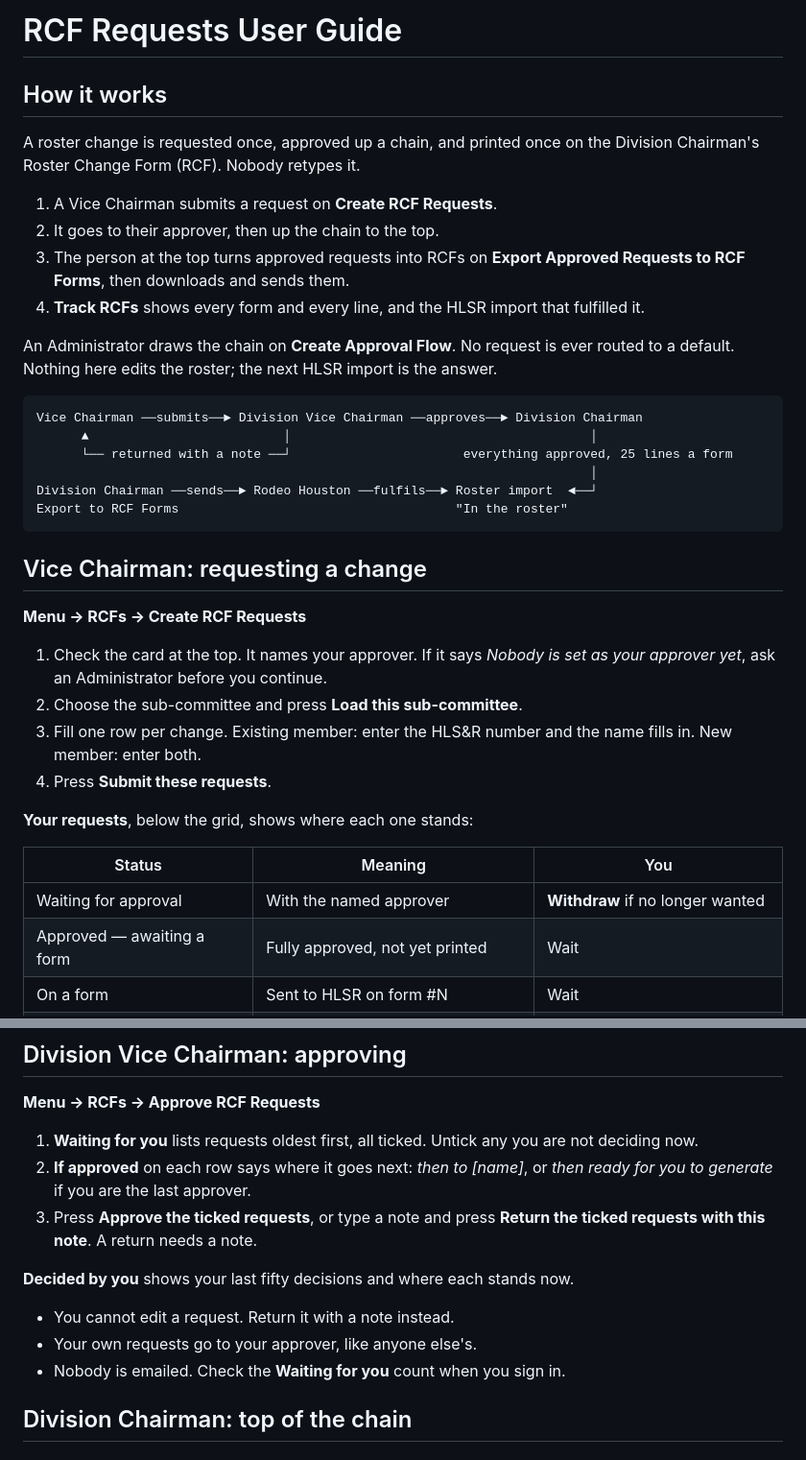
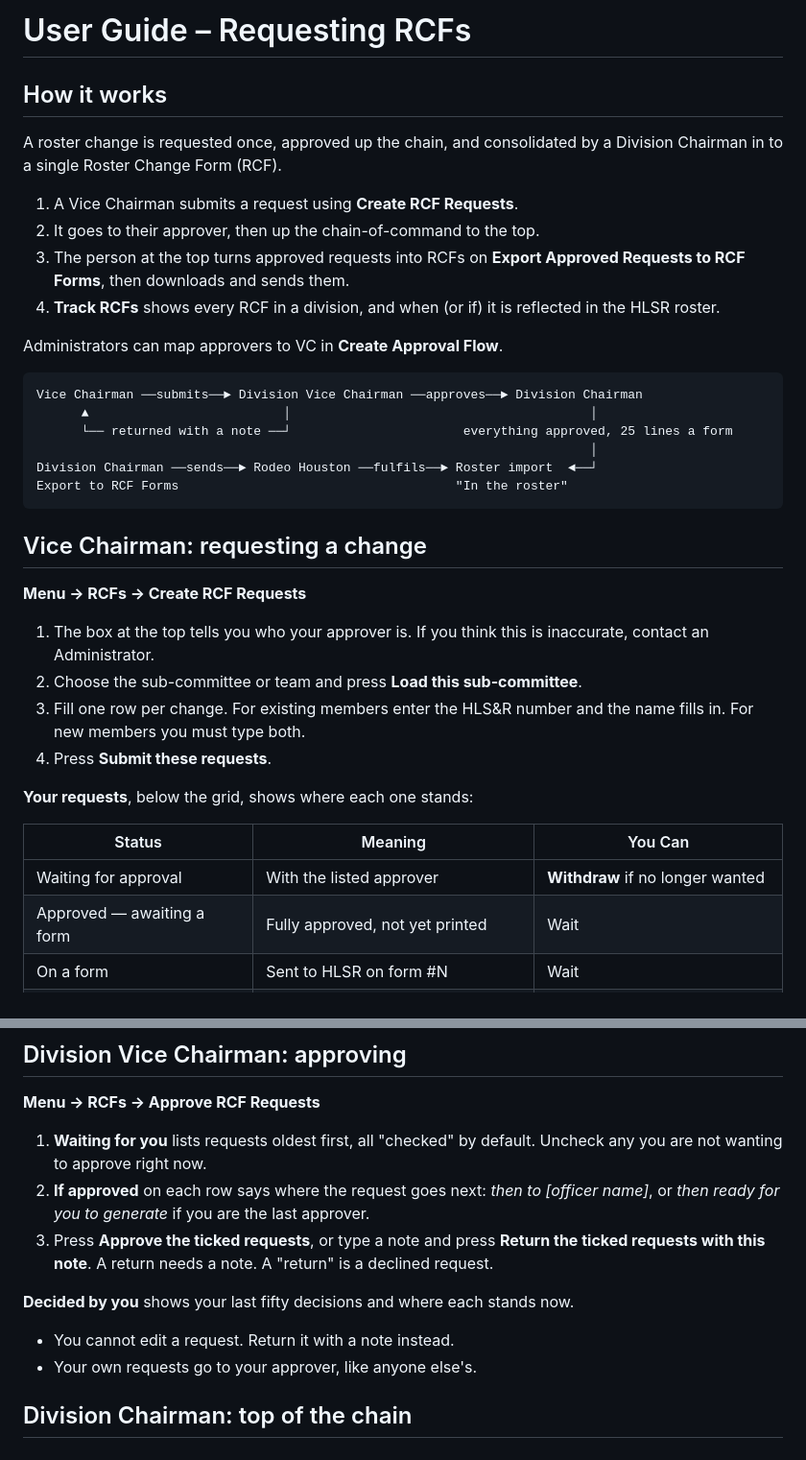
Before and after one commit to adamdill-RE/rerostermanager, a Markdown page: docs/user-guide-rcf.md, 2 parts joined by grey strips. Shown at 96% size. Drawn GitHub-style.

Commit message:
Use the owner's revised wording in the RCF user guide
Co-Authored-By: Claude Fable 5.1 <noreply@anthropic.com>
Claude-Session: https://claude.ai/code/session_01Ksm4UX5tossFbh8SfunA5D

````diff
--- a/docs/user-guide-rcf.md
+++ b/docs/user-guide-rcf.md
@@ -1,20 +1,18 @@
-# RCF Requests User Guide
+# User Guide – Requesting RCFs
 
 ## How it works
 
-A roster change is requested once, approved up a chain, and printed once on
-the Division Chairman's Roster Change Form (RCF). Nobody retypes it.
+A roster change is requested once, approved up the chain, and consolidated
+by a Division Chairman in to a single Roster Change Form (RCF).
 
-1. A Vice Chairman submits a request on **Create RCF Requests**.
-2. It goes to their approver, then up the chain to the top.
+1. A Vice Chairman submits a request using **Create RCF Requests**.
+2. It goes to their approver, then up the chain-of-command to the top.
 3. The person at the top turns approved requests into RCFs on **Export
    Approved Requests to RCF Forms**, then downloads and sends them.
-4. **Track RCFs** shows every form and every line, and the HLSR import
-   that fulfilled it.
+4. **Track RCFs** shows every RCF in a division, and when (or if) it is
+   reflected in the HLSR roster.
 
-An Administrator draws the chain on **Create Approval Flow**. No request is
-ever routed to a default. Nothing here edits the roster; the next HLSR
-import is the answer.
+Administrators can map approvers to VC in **Create Approval Flow**.
 
 ```
 Vice Chairman ──submits──► Division Vice Chairman ──approves──► Division Chairman
@@ -29,18 +27,18 @@ Export to RCF Forms                                     "In the roster"
 
 **Menu → RCFs → Create RCF Requests**
 
-1. Check the card at the top. It names your approver. If it says *Nobody is
-   set as your approver yet*, ask an Administrator before you continue.
-2. Choose the sub-committee and press **Load this sub-committee**.
-3. Fill one row per change. Existing member: enter the HLS&R number and the
-   name fills in. New member: enter both.
+1. The box at the top tells you who your approver is. If you think this is
+   inaccurate, contact an Administrator.
+2. Choose the sub-committee or team and press **Load this sub-committee**.
+3. Fill one row per change. For existing members enter the HLS&R number and
+   the name fills in. For new members you must type both.
 4. Press **Submit these requests**.
 
 **Your requests**, below the grid, shows where each one stands:
 
-| Status | Meaning | You |
+| Status | Meaning | You Can |
 | --- | --- | --- |
-| Waiting for approval | With the named approver | **Withdraw** if no longer wanted |
+| Waiting for approval | With the listed approver | **Withdraw** if no longer wanted |
 | Approved — awaiting a form | Fully approved, not yet printed | Wait |
 | On a form | Sent to HLSR on form #N | Wait |
 | In the roster | HLSR's import recorded the change | Done |
@@ -51,19 +49,20 @@ Export to RCF Forms                                     "In the roster"
 
 **Menu → RCFs → Approve RCF Requests**
 
-1. **Waiting for you** lists requests oldest first, all ticked. Untick any
-   you are not deciding now.
-2. **If approved** on each row says where it goes next: *then to [name]*, or
-   *then ready for you to generate* if you are the last approver.
+1. **Waiting for you** lists requests oldest first, all "checked" by
+   default. Uncheck any you are not wanting to approve right now.
+2. **If approved** on each row says where the request goes next: *then to
+   [officer name]*, or *then ready for you to generate* if you are the last
+   approver.
 3. Press **Approve the ticked requests**, or type a note and press **Return
-   the ticked requests with this note**. A return needs a note.
+   the ticked requests with this note**. A return needs a note. A "return"
+   is a declined request.
 
 **Decided by you** shows your last fifty decisions and where each stands
 now.
 
 - You cannot edit a request. Return it with a note instead.
 - Your own requests go to your approver, like anyone else's.
-- Nobody is emailed. Check the **Waiting for you** count when you sign in.
 
 ## Division Chairman: top of the chain
 
````
Also changed, not shown: other parts of docs/user-guide-rcf.md (+3 -36 lines).
